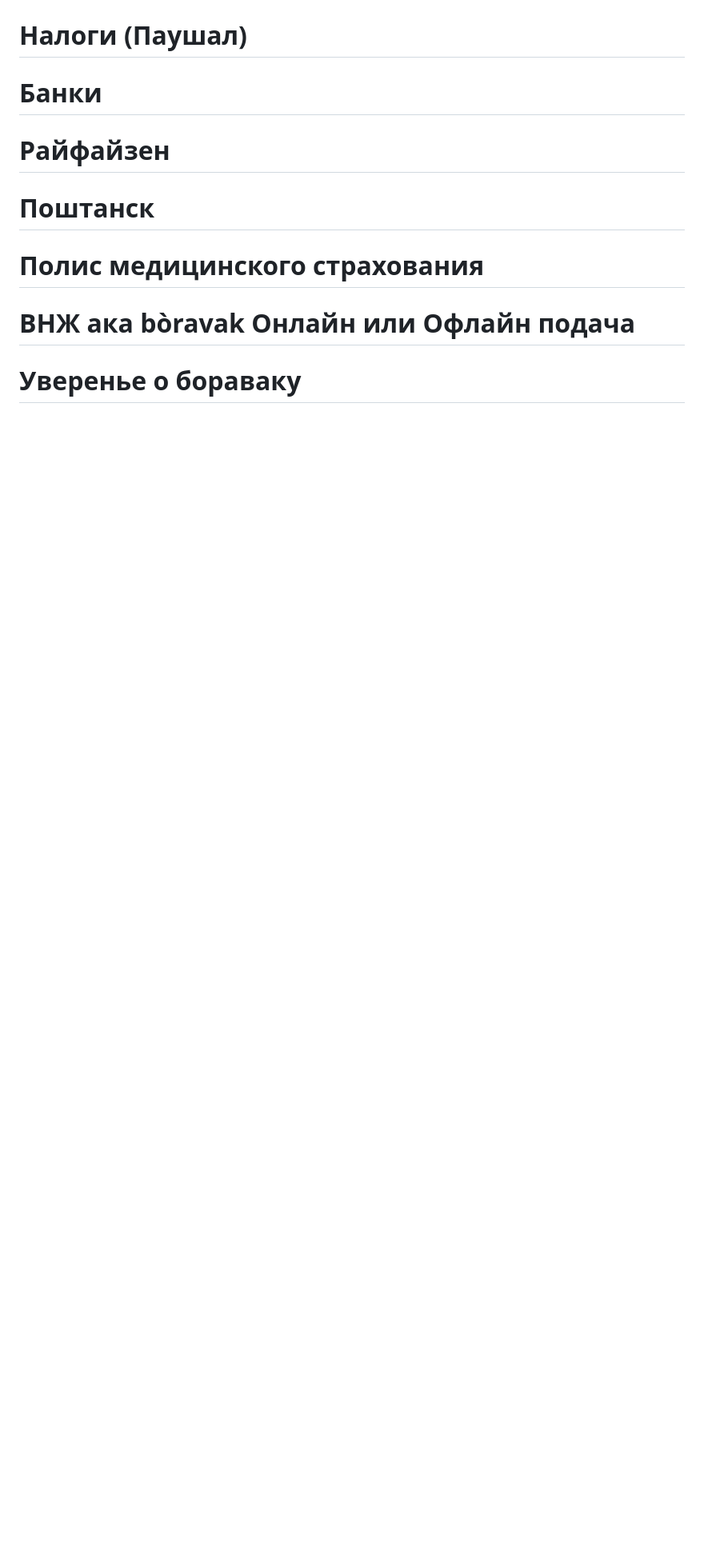
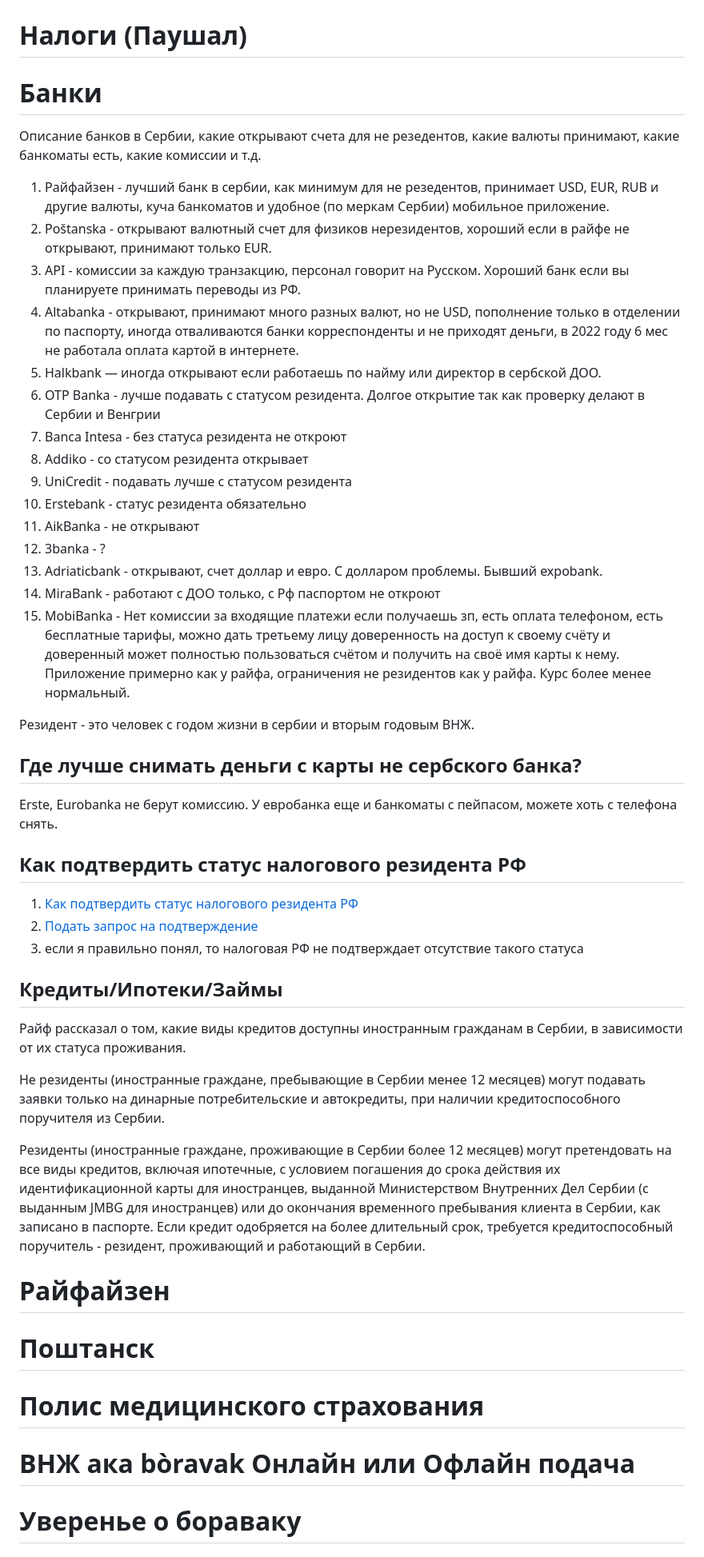
Before and after one commit to ialakey/srbguide, a Markdown page: assets/serbia-guide-ru.md, the part around the change. Shown: that part at 80% size. Rendered like a GitHub page; blank space fills up the shorter version.

Commit message:
add info

```diff
--- a/assets/serbia-guide-ru.md
+++ b/assets/serbia-guide-ru.md
@@ -425,6 +425,42 @@ _Рекомендации по чатам и коммуникации_
 
 # <a name="банки"></a> Банки
 
+Описание банков в Сербии, какие открывают счета для не резедентов, какие валюты принимают, какие банкоматы есть, какие комиссии и т.д.
+
+1) Райфайзен - лучший банк в сербии, как минимум для не резедентов, принимает USD, EUR, RUB и другие валюты, куча банкоматов и удобное (по меркам Сербии) мобильное приложение.
+2) Poštanska - открывают валютный счет для физиков нерезидентов, хороший если в райфе не открывают, принимают только EUR.
+3) API - комиссии за каждую транзакцию, персонал говорит на Русском. Хороший банк если вы планируете принимать переводы из РФ.
+4) Altabanka - открывают, принимают много разных валют, но не USD, пополнение только в отделении по паспорту, иногда отваливаются банки корреспонденты и не приходят деньги, в 2022 году 6 мес не работала оплата картой в интернете.
+5) Halkbank — иногда открывают если работаешь по найму или директор в сербской ДОО.
+6) OTP Banka - лучше подавать с статусом резидента. Долгое открытие так как проверку делают в Сербии и Венгрии
+7) Banca Intesa - без статуса резидента не откроют
+8) Addiko - со статусом резидента открывает
+9) UniCredit - подавать лучше с статусом резидента
+10) Erstebank - статус резидента обязательно
+11) AikBanka - не открывают
+12) 3banka - ?
+13) Adriaticbank - открывают, счет доллар и евро. С долларом проблемы. Бывший expobank.
+14) MiraBank - работают с ДОО только, с Рф паспортом не откроют
+15) MobiBanka - Нет комиссии за входящие платежи если получаешь зп, есть оплата телефоном, есть бесплатные тарифы, можно дать третьему лицу доверенность на доступ к своему счёту и доверенный может полностью пользоваться счётом и получить на своё имя карты к нему. Приложение примерно как у райфа, ограничения не резидентов как у райфа. Курс более менее нормальный.
+
+Резидент - это человек с годом жизни в сербии и вторым годовым ВНЖ.
+
+## Где лучше снимать деньги с карты не сербского банка? #
+Erste, Eurobanka не берут комиссию. У евробанка еще и банкоматы с пейпасом, можете хоть с телефона снять.
+
+## Как подтвердить статус налогового резидента РФ
+
+1) [Как подтвердить статус налогового резидента РФ](https://www.nalog.gov.ru/rn77/fl/interest/dual_nationality/status/)
+2) [Подать запрос на подтверждение](https://service.nalog.ru/nrez/)
+3) если я правильно понял, то налоговая РФ не подтверждает отсутствие такого статуса
+
+## Кредиты/Ипотеки/Займы
+Райф рассказал о том, какие виды кредитов доступны иностранным гражданам в Сербии, в зависимости от их статуса проживания.
+
+Не резиденты (иностранные граждане, пребывающие в Сербии менее 12 месяцев) могут подавать заявки только на динарные потребительские и автокредиты, при наличии кредитоспособного поручителя из Сербии.
+
+Резиденты (иностранные граждане, проживающие в Сербии более 12 месяцев) могут претендовать на все виды кредитов, включая ипотечные, с условием погашения до срока действия их идентификационной карты для иностранцев, выданной Министерством Внутренних Дел Сербии (с выданным JMBG для иностранцев) или до окончания временного пребывания клиента в Сербии, как записано в паспорте. Если кредит одобряется на более длительный срок, требуется кредитоспособный поручитель - резидент, проживающий и работающий в Сербии.
+
 </card-favourite>
 
 <card-favourite>
```
